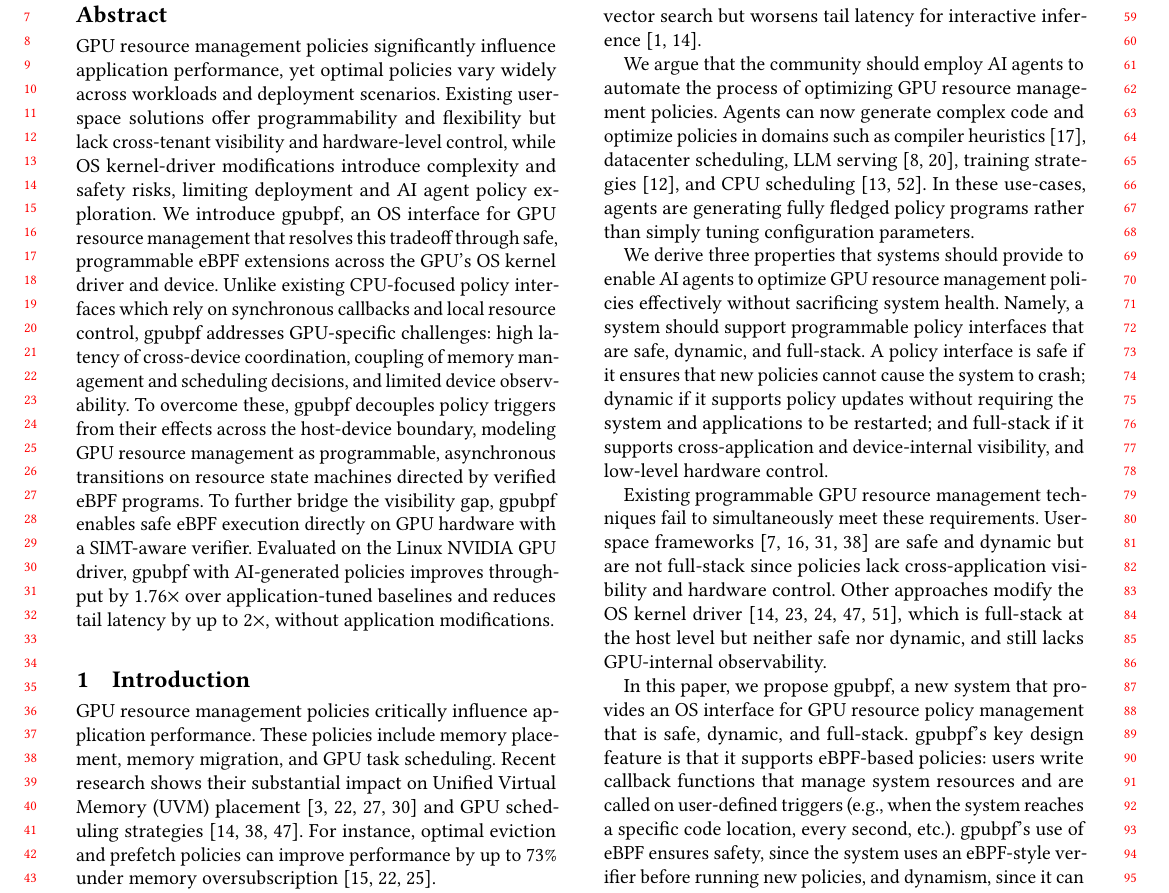
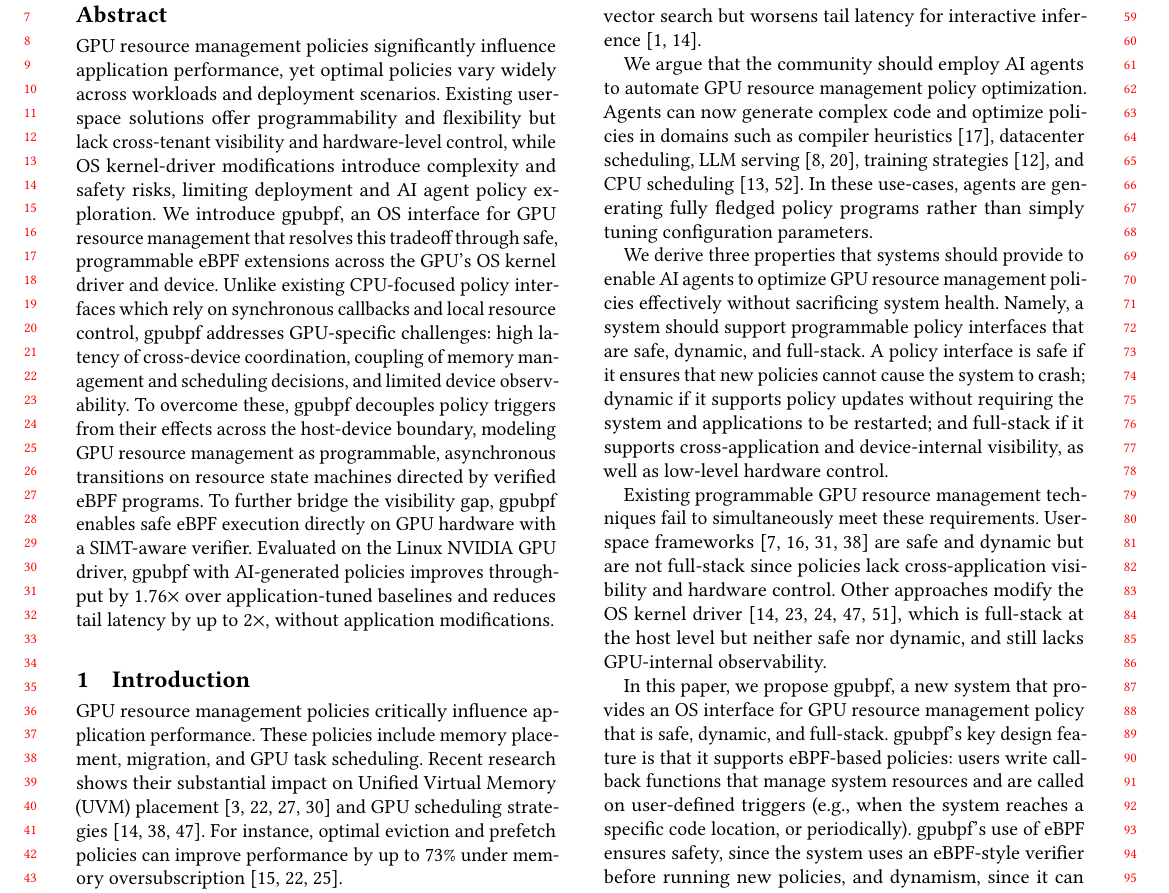
Before and after one commit to yunwei37/gpu-ext-paper, a LaTeX paper (main.tex, which reads tex/intro.tex): part of page 1 of 15, cut so that both start at the same text. Compiled offline with pdfLaTeX.

Commit message:
Refine introduction on GPU resource management policies; enhance clarity and consistency in descriptions and examples.

```diff
--- a/tex/intro.tex
+++ b/tex/intro.tex
@@ -1,16 +1,16 @@
 \section{Introduction}
 
-GPU resource management policies critically influence application performance. These policies include memory placement, memory migration, and GPU task scheduling.  Recent research shows their substantial impact on Unified Virtual Memory (UVM) placement~\cite{wang2024suv,lin2025forest,kim2025dream,park2025helm} and GPU scheduling strategies~\cite{wang2024gcaps,fan2025gpreempt,shen2025xsched}. For instance, optimal eviction and prefetch policies can improve performance by up to 73\% under memory oversubscription~\cite{park2025helm,kehne2019etc,ganguly2019interplay}.
+GPU resource management policies critically influence application performance. These policies include memory placement, migration, and GPU task scheduling.  Recent research shows their substantial impact on Unified Virtual Memory (UVM) placement~\cite{wang2024suv,lin2025forest,kim2025dream,park2025helm} and GPU scheduling strategies~\cite{wang2024gcaps,fan2025gpreempt,shen2025xsched}. For instance, optimal eviction and prefetch policies can improve performance by up to 73\% under memory oversubscription~\cite{park2025helm,kehne2019etc,ganguly2019interplay}.
 
 Unfortunately, finding an optimal GPU resource management policy is challenging. The optimal memory and scheduling policies vary significantly across workloads, hardware, and deployment contexts~\cite{kwon2023efficient,agrawal2024taming,lin2024towards,wang2016gunrock,shoeybi2019megatron,rasley2020deepspeed,pan2024survey,cao2023gpu}, with no one policy dominating the others.  For example, aggressive memory prefetching reduces stalls in LLM MoE inference~\cite{park2025helm,ganguly2019interplay} but wastes bandwidth in graph analytics~\cite{ganguly2019interplay}, while throughput-oriented scheduling improves vector search but worsens tail latency for interactive inference~\cite{agrawal2024taming,fan2025gpreempt}.
 
-We argue that the community should employ AI agents to automate the process of optimizing GPU resource management policies.  Agents can now generate complex code and optimize policies in domains such as compiler heuristics~\cite{alphaevolve2025}, datacenter scheduling, LLM serving~\cite{hamadanian2025glia,cheng2025barbarians}, training strategies~\cite{ding2025asap}, and CPU scheduling~\cite{dwivedula2025policysmith,zheng2025schedcp}.  In these use-cases, agents are generating fully fledged policy programs rather than simply tuning configuration parameters.
+We argue that the community should employ AI agents to automate GPU resource management policy optimization.  Agents can now generate complex code and optimize policies in domains such as compiler heuristics~\cite{alphaevolve2025}, datacenter scheduling, LLM serving~\cite{hamadanian2025glia,cheng2025barbarians}, training strategies~\cite{ding2025asap}, and CPU scheduling~\cite{dwivedula2025policysmith,zheng2025schedcp}.  In these use-cases, agents are generating fully fledged policy programs rather than simply tuning configuration parameters.
 
-We derive three properties that systems should provide to enable AI agents to optimize GPU resource management policies effectively without sacrificing system health.  Namely, a system should support programmable policy interfaces that are safe, dynamic, and full-stack.  A policy interface is safe if it ensures that new policies cannot cause the system to crash; dynamic if it supports policy updates without requiring the system and applications to be restarted; and full-stack if it supports cross-application and device-internal visibility, and low-level hardware control.
+We derive three properties that systems should provide to enable AI agents to optimize GPU resource management policies effectively without sacrificing system health.  Namely, a system should support programmable policy interfaces that are safe, dynamic, and full-stack.  A policy interface is safe if it ensures that new policies cannot cause the system to crash; dynamic if it supports policy updates without requiring the system and applications to be restarted; and full-stack if it supports cross-application and device-internal visibility, as well as low-level hardware control.
 
 Existing programmable GPU resource management techniques fail to simultaneously meet these requirements. User-space frameworks~\cite{ng2023paella,shen2025xsched,gim2025pie,chen2025ktransformers} are safe and dynamic but are not full-stack since policies lack cross-application visibility and hardware control.  Other approaches modify the OS kernel driver~\cite{kato2011timegraph,kato2012gdev,kernelintercept,fan2025gpreempt,wang2024gcaps}, which is full-stack at the host level but neither safe nor dynamic, and still lacks GPU-internal observability.
 
-In this paper, we propose \sys, a new system that provides an OS interface for GPU resource policy management that is safe, dynamic, and full-stack.  \sys{}'s key design feature is that it supports eBPF-based policies: users write callback functions that manage system resources and are called on user-defined triggers (e.g., when the system reaches a specific code location, every second, etc.).  \sys{}'s use of eBPF ensures safety, since the system uses an eBPF-style verifier before running new policies, and dynamism, since it can replace policies without service interruptions.  To provide a full-stack interface, \sys{} supports eBPF callbacks that execute within the OS kernel driver and GPU device, with a SIMT-aware verifier and device JIT runtime.
+In this paper, we propose \sys, a new system that provides an OS interface for GPU resource management policy that is safe, dynamic, and full-stack.  \sys{}'s key design feature is that it supports eBPF-based policies: users write callback functions that manage system resources and are called on user-defined triggers (e.g., when the system reaches a specific code location, or periodically).  \sys{}'s use of eBPF ensures safety, since the system uses an eBPF-style verifier before running new policies, and dynamism, since it can replace policies without service interruptions.  To provide a full-stack interface, \sys{} supports eBPF callbacks that execute within the OS kernel driver and GPU device, with a SIMT-aware verifier and device JIT runtime.
 
 Alas, applying CPU eBPF programming model to GPU resource management is not straightforward. The GPU is a discrete processor with its own execution model and resources, and policy decisions made in the host take effect on a separate device. In particular, we identify three challenges: first, cross-device operations like migrating data or dispatching commands take milliseconds, too slow for synchronous callbacks and too costly for purely reactive decisions. Second, unlike independent subsystems on the CPU, limited device memory and bandwidth further couple memory and scheduling, as decisions about data placement directly affect which workloads can execute. Third, GPU applications employ OS kernel bypass, which requires \sys{} to support eBPF callbacks from triggers in user-space applications. Traditional eBPF does not allow such callbacks to modify OS state required to implement resource management policies.
 
```
Also changed, not shown: tex/intro.tex (2 more changed lines).
